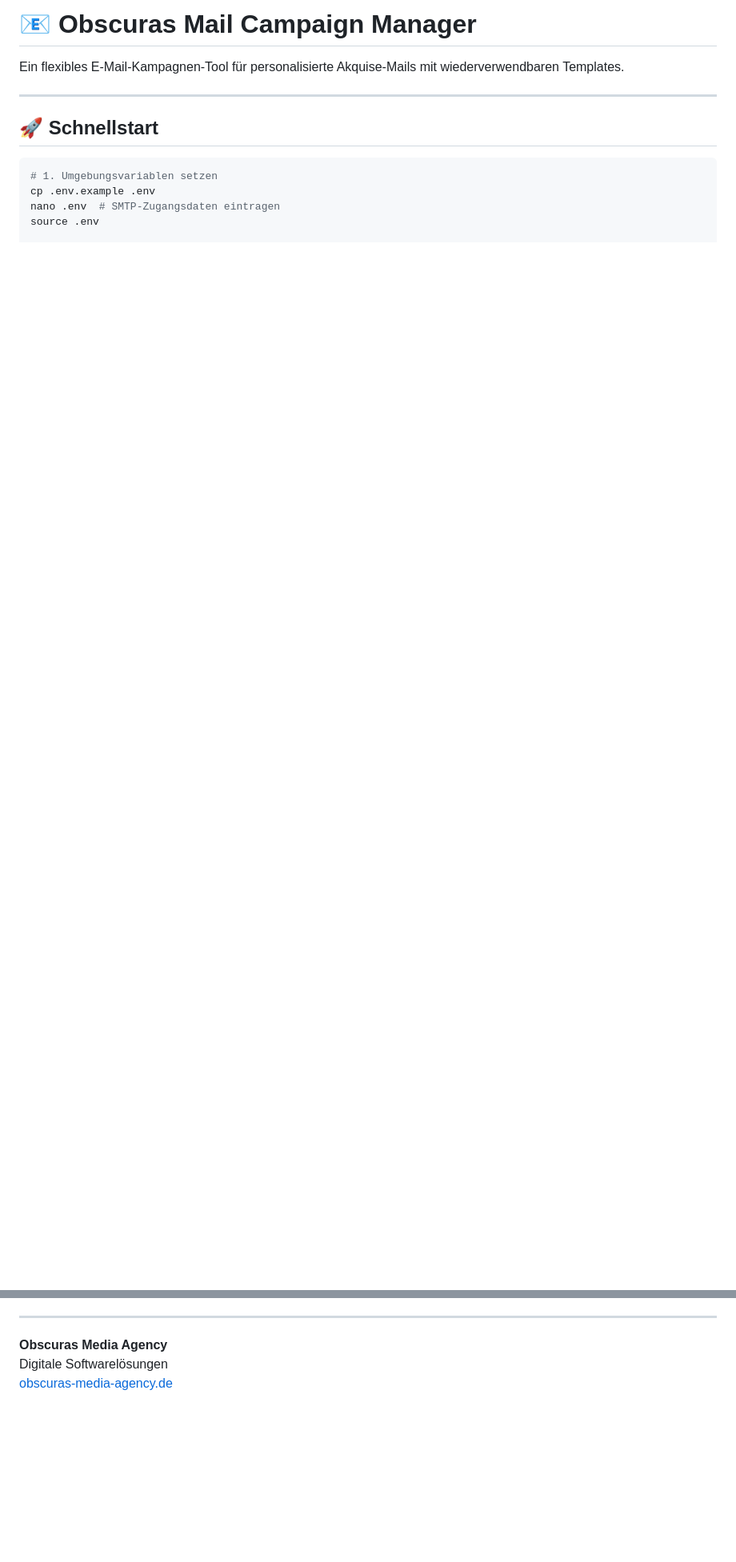
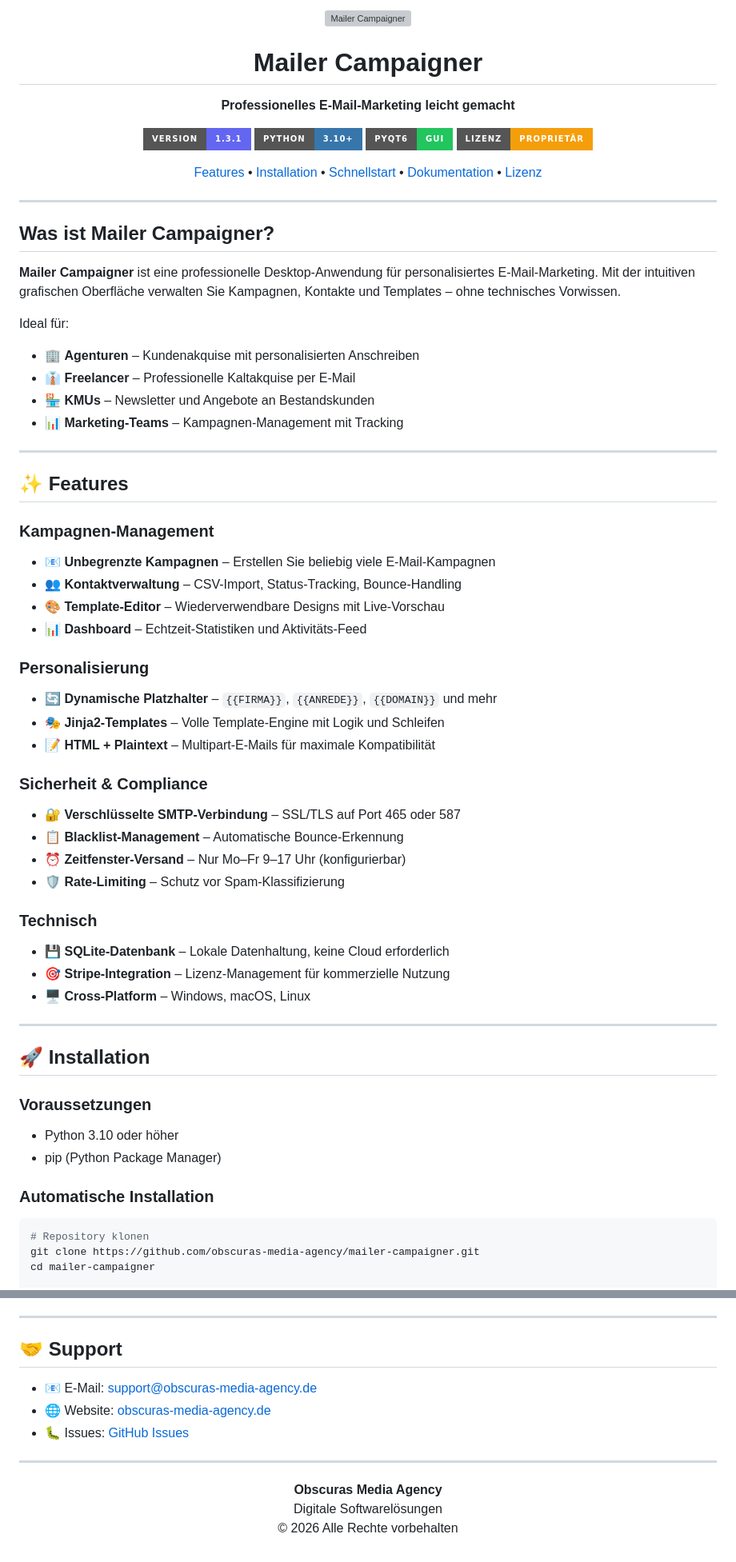
Before and after one commit to ObscurasMediaAgency/obscuras_mailer_campaigner, a Markdown page: README.md, 2 parts joined by grey strips. Shown at 80% size. Drawn GitHub-style; badges without logos; blank space fills up the shorter version; grey boxes are pictures that could not be loaded.

````diff
--- a/README.md
+++ b/README.md
@@ -1,14 +1,79 @@
-# 📧 Obscuras Mail Campaign Manager
+<p align="center">
+  <img src="assets/logo.png" alt="Mailer Campaigner" width="120" height="120">
+</p>
 
-Ein flexibles E-Mail-Kampagnen-Tool für personalisierte Akquise-Mails mit wiederverwendbaren Templates.
+<h1 align="center">Mailer Campaigner</h1>
+
+<p align="center">
+  <strong>Professionelles E-Mail-Marketing leicht gemacht</strong>
+</p>
+
+<p align="center">
+  <img src="https://img.shields.io/badge/Version-1.3.1-6366f1?style=for-the-badge" alt="Version">
+  <img src="https://img.shields.io/badge/Python-3.10+-3776ab?style=for-the-badge&logo=python&logoColor=white" alt="Python">
+  <img src="https://img.shields.io/badge/PyQt6-GUI-22c55e?style=for-the-badge" alt="PyQt6">
+  <img src="https://img.shields.io/badge/Lizenz-Proprietär-f59e0b?style=for-the-badge" alt="Lizenz">
+</p>
+
+<p align="center">
+  <a href="#-features">Features</a> •
+  <a href="#-installation">Installation</a> •
+  <a href="#-schnellstart">Schnellstart</a> •
+  <a href="#-dokumentation">Dokumentation</a> •
+  <a href="#-lizenz">Lizenz</a>
+</p>
 
 ---
 
-## 🚀 Schnellstart
+## Was ist Mailer Campaigner?
+
+**Mailer Campaigner** ist eine professionelle Desktop-Anwendung für personalisiertes E-Mail-Marketing. Mit der intuitiven grafischen Oberfläche verwalten Sie Kampagnen, Kontakte und Templates – ohne technisches Vorwissen.
+
+Ideal für:
+- 🏢 **Agenturen** – Kundenakquise mit personalisierten Anschreiben
+- 👔 **Freelancer** – Professionelle Kaltakquise per E-Mail
+- 🏪 **KMUs** – Newsletter und Angebote an Bestandskunden
+- 📊 **Marketing-Teams** – Kampagnen-Management mit Tracking
+
+---
+
+## ✨ Features
+
+### Kampagnen-Management
+- 📧 **Unbegrenzte Kampagnen** – Erstellen Sie beliebig viele E-Mail-Kampagnen
+- 👥 **Kontaktverwaltung** – CSV-Import, Status-Tracking, Bounce-Handling
+- 🎨 **Template-Editor** – Wiederverwendbare Designs mit Live-Vorschau
+- 📊 **Dashboard** – Echtzeit-Statistiken und Aktivitäts-Feed
+
+### Personalisierung
+- 🔄 **Dynamische Platzhalter** – `{{FIRMA}}`, `{{ANREDE}}`, `{{DOMAIN}}` und mehr
+- 🎭 **Jinja2-Templates** – Volle Template-Engine mit Logik und Schleifen
+- 📝 **HTML + Plaintext** – Multipart-E-Mails für maximale Kompatibilität
+
+### Sicherheit & Compliance
+- 🔐 **Verschlüsselte SMTP-Verbindung** – SSL/TLS auf Port 465 oder 587
+- 📋 **Blacklist-Management** – Automatische Bounce-Erkennung
+- ⏰ **Zeitfenster-Versand** – Nur Mo–Fr 9–17 Uhr (konfigurierbar)
+- 🛡️ **Rate-Limiting** – Schutz vor Spam-Klassifizierung
+
+### Technisch
+- 💾 **SQLite-Datenbank** – Lokale Datenhaltung, keine Cloud erforderlich
+- 🎯 **Stripe-Integration** – Lizenz-Management für kommerzielle Nutzung
+- 🖥️ **Cross-Platform** – Windows, macOS, Linux
+
+---
+
+## 🚀 Installation
+
+### Voraussetzungen
+
+- Python 3.10 oder höher
+- pip (Python Package Manager)
+
+### Automatische Installation
 
 ```bash
-# 1. Umgebungsvariablen setzen
-cp .env.example .env
-nano .env  # SMTP-Zugangsdaten eintragen
-source .env
+# Repository klonen
+git clone https://github.com/obscuras-media-agency/mailer-campaigner.git
+cd mailer-campaigner
 
@@ -340,6 +234,16 @@ Proprietär – Obscuras Media Agency © 2026
 
 ---
 
-**Obscuras Media Agency**
-Digitale Softwarelösungen
-[obscuras-media-agency.de](https://obscuras-media-agency.de)
+## 🤝 Support
+
+- 📧 E-Mail: [support@obscuras-media-agency.de](mailto:support@obscuras-media-agency.de)
+- 🌐 Website: [obscuras-media-agency.de](https://obscuras-media-agency.de)
+- 🐛 Issues: [GitHub Issues](https://github.com/obscuras-media-agency/mailer-campaigner/issues)
+
+---
+
+<p align="center">
+  <strong>Obscuras Media Agency</strong><br>
+  Digitale Softwarelösungen<br>
+  © 2026 Alle Rechte vorbehalten
+</p>
````
Also changed, not shown: other parts of README.md (+116 -287 lines).
